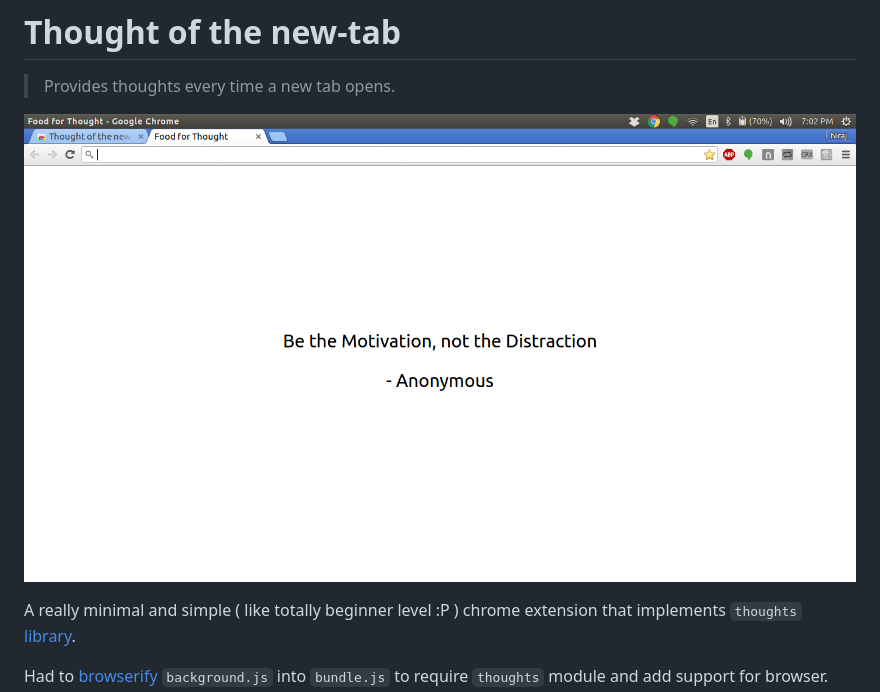
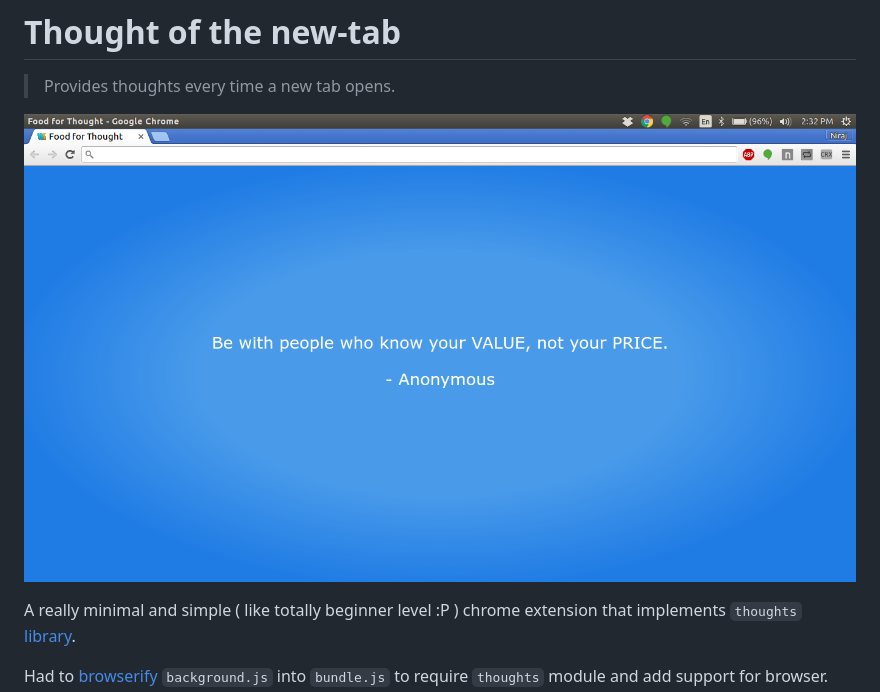
Before and after one commit to nirajpandkar/thoughts-chrome-extension, a Markdown page: README.md, the part around the change. Rendered like a GitHub page; pictures changed too: Images/thoughts-screenshot.png (added).

Commit message:
Updated the readme image

```diff
--- a/README.md
+++ b/README.md
@@ -1,7 +1,7 @@
 # Thought of the new-tab
 > Provides thoughts every time a new tab opens.
 
-![alt text](Images/thought-screenshot.png "Example Screenshot")
+![alt text](Images/thoughts-screenshot.png "New Tab Screenshot")
 
 A really minimal and simple ( like totally beginner level :P ) chrome extension that implements `thoughts` [library](https://github.com/nirajpandkar/thought-of-the-day).
 
```
